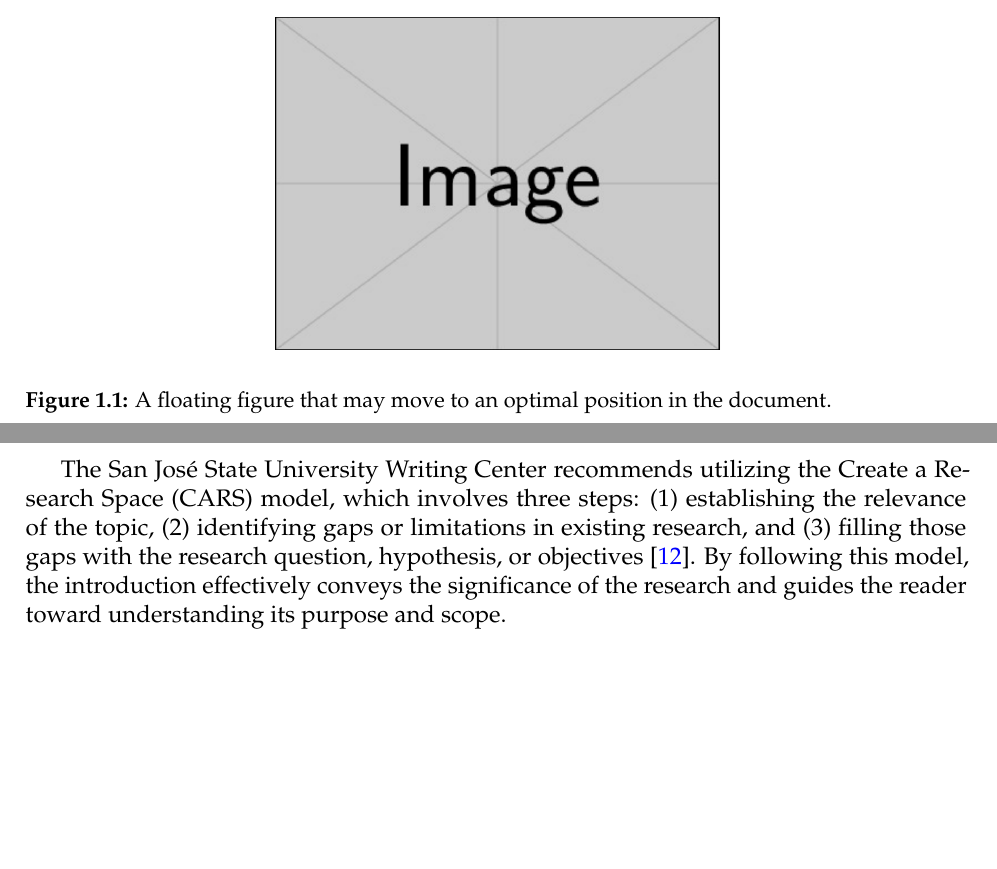
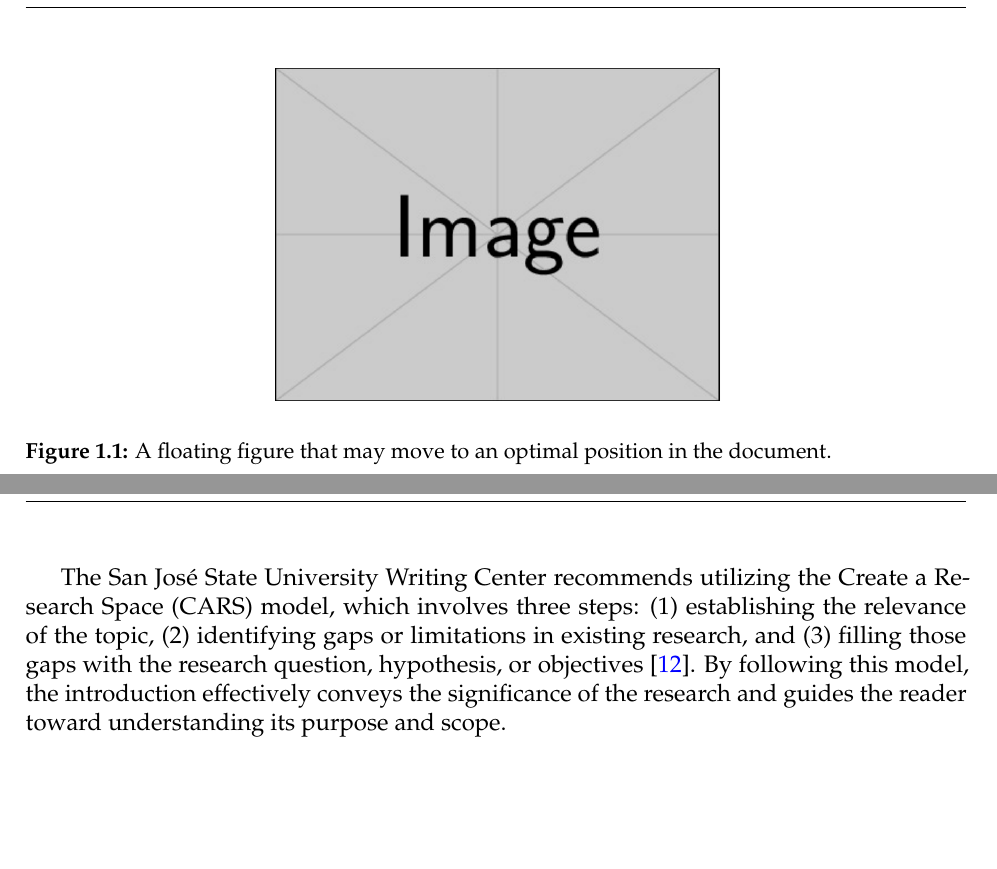
Before and after one commit to acano15/UPO-PhD-LaTeX-Template, a LaTeX thesis (Thesis.tex, which reads Style/settings.tex): two parts of pages 10 and 14 of 22, joined at a grey line, cut so that both start at the same text. Compiled offline with pdfLaTeX.

Commit message:
Add custom header and footer

```diff
--- a/Style/settings.tex
+++ b/Style/settings.tex
@@ -84,9 +80,13 @@
 \fancyhf{}   % Clear the default header and footer
 \renewcommand{\headrulewidth}{0.2pt}
 
-\fancyhead[RO]{\nouppercase \leftmark}  % Define the header for odd and even pages
+%\fancyhead[RO]{\nouppercase \leftmark}  % Define the header for odd and even pages
 %\fancyhead[LE]{\thesisAuthor}           % Define the header for odd and even pages
 \fancyfoot[C]{\thepage}
+
+% To include an image
+%\rhead{\includegraphics[width=0.20\textwidth,height=8.0mm]{figures/sample_image.png}}
+%\lhead{{\includegraphics[width=0.20\textwidth,height=8.0mm]{figures/sample_image.png}}}
 
 % Increase indentation in lists
 \newlist{mydescription}{description}{1}
@@ -177,14 +177,33 @@
 \renewcommand{\listfigurename}{List of Figures}
 \renewcommand{\listtablename}{List of Tables}
 
-% Define the custom page number style
+% Remove "Chapter" from the chapter mark
+\renewcommand{\chaptermark}[1]{\markboth{\thechapter\ #1}{}}
+
+% Remove section numbering from the section mark
+\renewcommand{\sectionmark}[1]{\markright{#1}}
+
+% Define the custom header
 % Define the custom page number style in the footer
-\fancypagestyle{fancyFooter}{  % Use the 'fancyFooter' style for pages with no header
+\fancypagestyle{customHeaderFooter}{  % Use the 'customHeaderFooter' style for pages with no header
     \fancyhf{}  % Clear all headers and footers
+    % Make the header semitransparent using TikZ
+    \fancyhead[L]{%
+        \begin{tikzpicture}[baseline=(current bounding box.south)]
+            \node[opacity=0.65] {\leftmark};  % Chapter name on the left with transparency
+        \end{tikzpicture}
+    }
+
+    \fancyhead[R]{%
+        \begin{tikzpicture}[baseline=(current bounding box.south)]
+            \node[opacity=0.45] {\rightmark};  % Section name on the right with transparency
+        \end{tikzpicture}
+    }
+
     \fancyfoot[R]{%
         \tikz[baseline=(X.base)] \node[fill=gray!20, minimum width=1cm, minimum height=2cm, text height=1.5ex, text depth=.25ex] (X) {\thepage};  % Custom right-aligned vertical box
     }
-    \renewcommand{\headrulewidth}{0pt}  % Remove any header rule
+    \renewcommand{\headrulewidth}{0.6pt}  % Enable a header rule line
     \renewcommand{\footrulewidth}{0pt}  % Remove footer rule (if any)
 }
 
--- a/Thesis.tex
+++ b/Thesis.tex
@@ -77,11 +77,11 @@ titlepage=on            % own page for each title page
 \clearpage
 \pagenumbering{arabic}
 \setcounter{page}{1}
-\pagestyle{fancyFooter}
+\pagestyle{customHeaderFooter}
 
 % Ensure 'plain' style uses 'fancy_footer'
 \makeatletter
-\let\ps@plain\ps@fancyFooter  % Override 'plain' page style to use 'fancy_footer'
+\let\ps@plain\ps@customHeaderFooter  % Override 'plain' page style to use 'customHeaderFooter'
 \makeatother
 
 
```
Also changed, not shown: Style/settings.tex (4 more changed lines).
